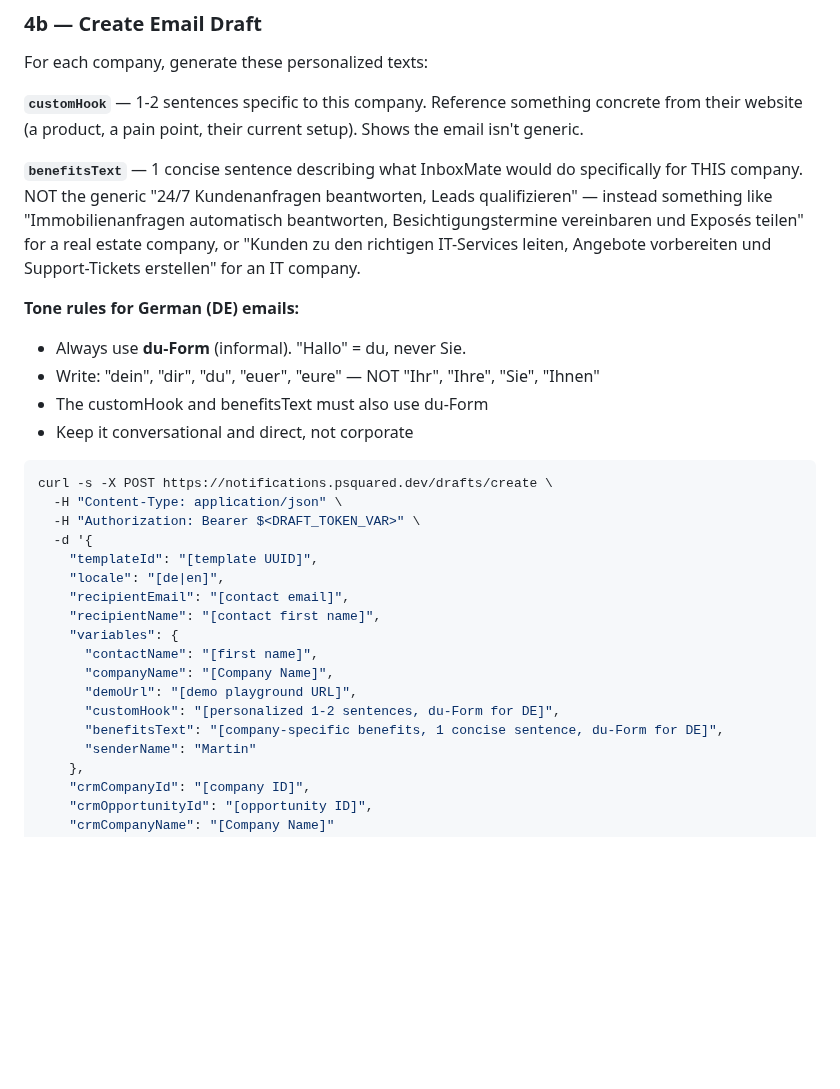
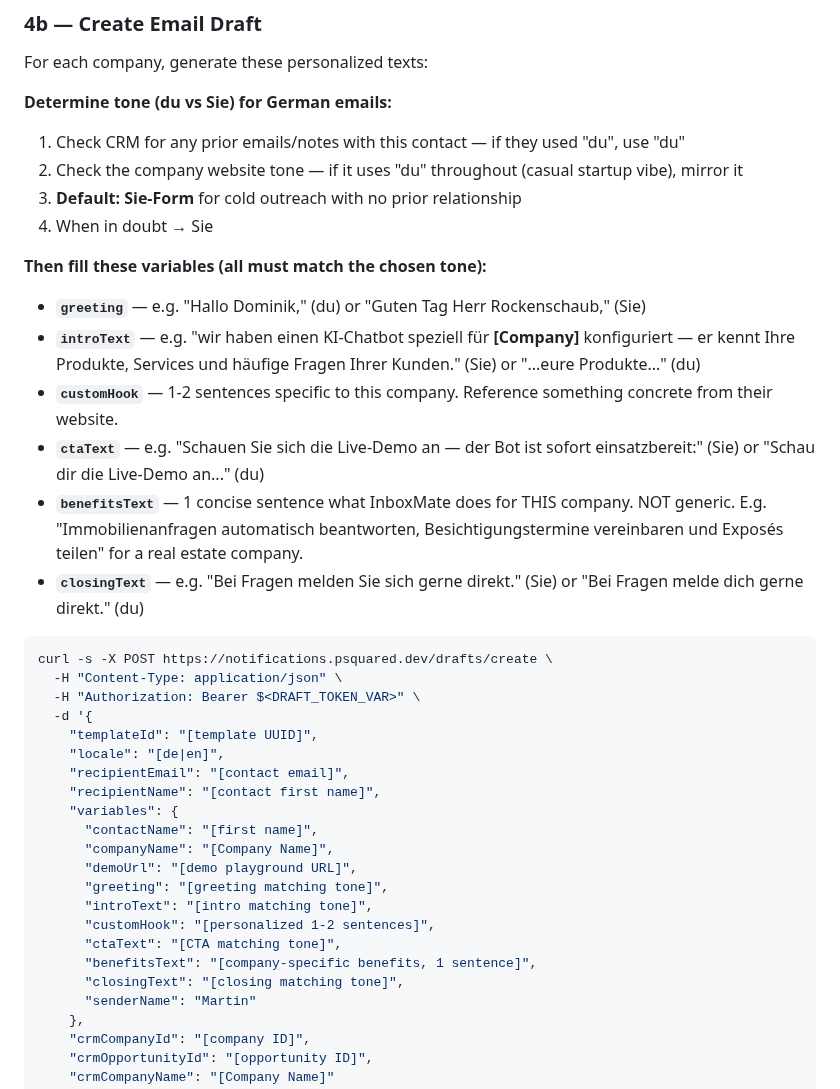
Before and after one commit to psquared-development/psquared-skills, a Markdown page: skills/setup-email-drafts/SKILL.md, the part around the change. Rendered like a GitHub page; blank space fills up the shorter version.

Commit message:
fix: skill determines du/Sie based on prior contact, default Sie for cold outreach

````diff
--- a/skills/setup-email-drafts/SKILL.md
+++ b/skills/setup-email-drafts/SKILL.md
@@ -134,15 +134,20 @@ curl -s -X POST https://crm.psquared.dev/graphql \
 
 For each company, generate these personalized texts:
 
-**`customHook`** — 1-2 sentences specific to this company. Reference something concrete from their website (a product, a pain point, their current setup). Shows the email isn't generic.
+**Determine tone (du vs Sie) for German emails:**
+1. Check CRM for any prior emails/notes with this contact — if they used "du", use "du"
+2. Check the company website tone — if it uses "du" throughout (casual startup vibe), mirror it
+3. **Default: Sie-Form** for cold outreach with no prior relationship
+4. When in doubt → Sie
 
-**`benefitsText`** — 1 concise sentence describing what InboxMate would do specifically for THIS company. NOT the generic "24/7 Kundenanfragen beantworten, Leads qualifizieren" — instead something like "Immobilienanfragen automatisch beantworten, Besichtigungstermine vereinbaren und Exposés teilen" for a real estate company, or "Kunden zu den richtigen IT-Services leiten, Angebote vorbereiten und Support-Tickets erstellen" for an IT company.
+**Then fill these variables (all must match the chosen tone):**
 
-**Tone rules for German (DE) emails:**
-- Always use **du-Form** (informal). "Hallo" = du, never Sie.
-- Write: "dein", "dir", "du", "euer", "eure" — NOT "Ihr", "Ihre", "Sie", "Ihnen"
-- The customHook and benefitsText must also use du-Form
-- Keep it conversational and direct, not corporate
+- **`greeting`** — e.g. "Hallo Dominik," (du) or "Guten Tag Herr Rockenschaub," (Sie)
+- **`introText`** — e.g. "wir haben einen KI-Chatbot speziell für **[Company]** konfiguriert — er kennt Ihre Produkte, Services und häufige Fragen Ihrer Kunden." (Sie) or "...eure Produkte..." (du)
+- **`customHook`** — 1-2 sentences specific to this company. Reference something concrete from their website.
+- **`ctaText`** — e.g. "Schauen Sie sich die Live-Demo an — der Bot ist sofort einsatzbereit:" (Sie) or "Schau dir die Live-Demo an..." (du)
+- **`benefitsText`** — 1 concise sentence what InboxMate does for THIS company. NOT generic. E.g. "Immobilienanfragen automatisch beantworten, Besichtigungstermine vereinbaren und Exposés teilen" for a real estate company.
+- **`closingText`** — e.g. "Bei Fragen melden Sie sich gerne direkt." (Sie) or "Bei Fragen melde dich gerne direkt." (du)
 
 ```bash
 curl -s -X POST https://notifications.psquared.dev/drafts/create \
@@ -157,8 +162,12 @@ curl -s -X POST https://notifications.psquared.dev/drafts/create \
       "contactName": "[first name]",
       "companyName": "[Company Name]",
       "demoUrl": "[demo playground URL]",
-      "customHook": "[personalized 1-2 sentences, du-Form for DE]",
-      "benefitsText": "[company-specific benefits, 1 concise sentence, du-Form for DE]",
+      "greeting": "[greeting matching tone]",
+      "introText": "[intro matching tone]",
+      "customHook": "[personalized 1-2 sentences]",
+      "ctaText": "[CTA matching tone]",
+      "benefitsText": "[company-specific benefits, 1 sentence]",
+      "closingText": "[closing matching tone]",
       "senderName": "Martin"
     },
     "crmCompanyId": "[company ID]",
````
